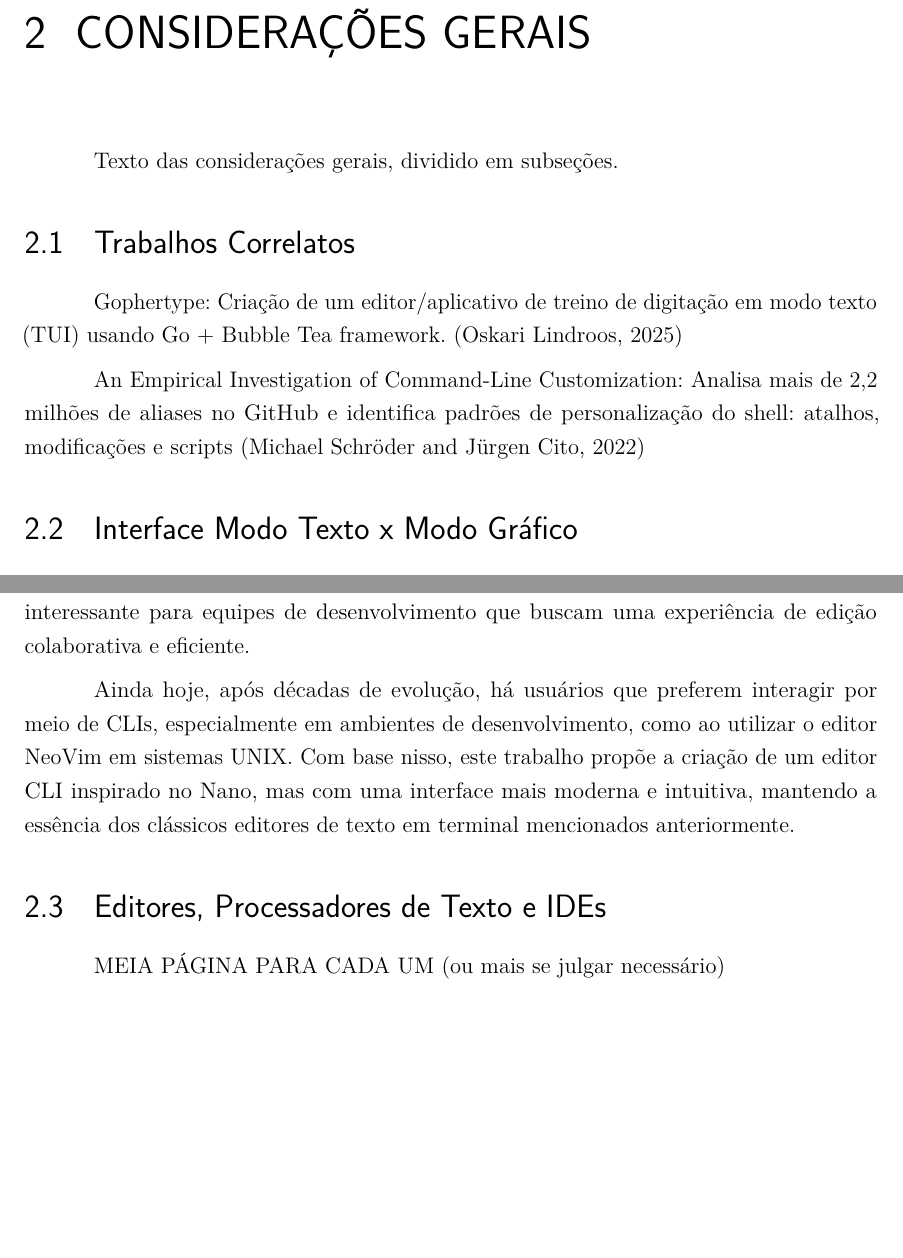
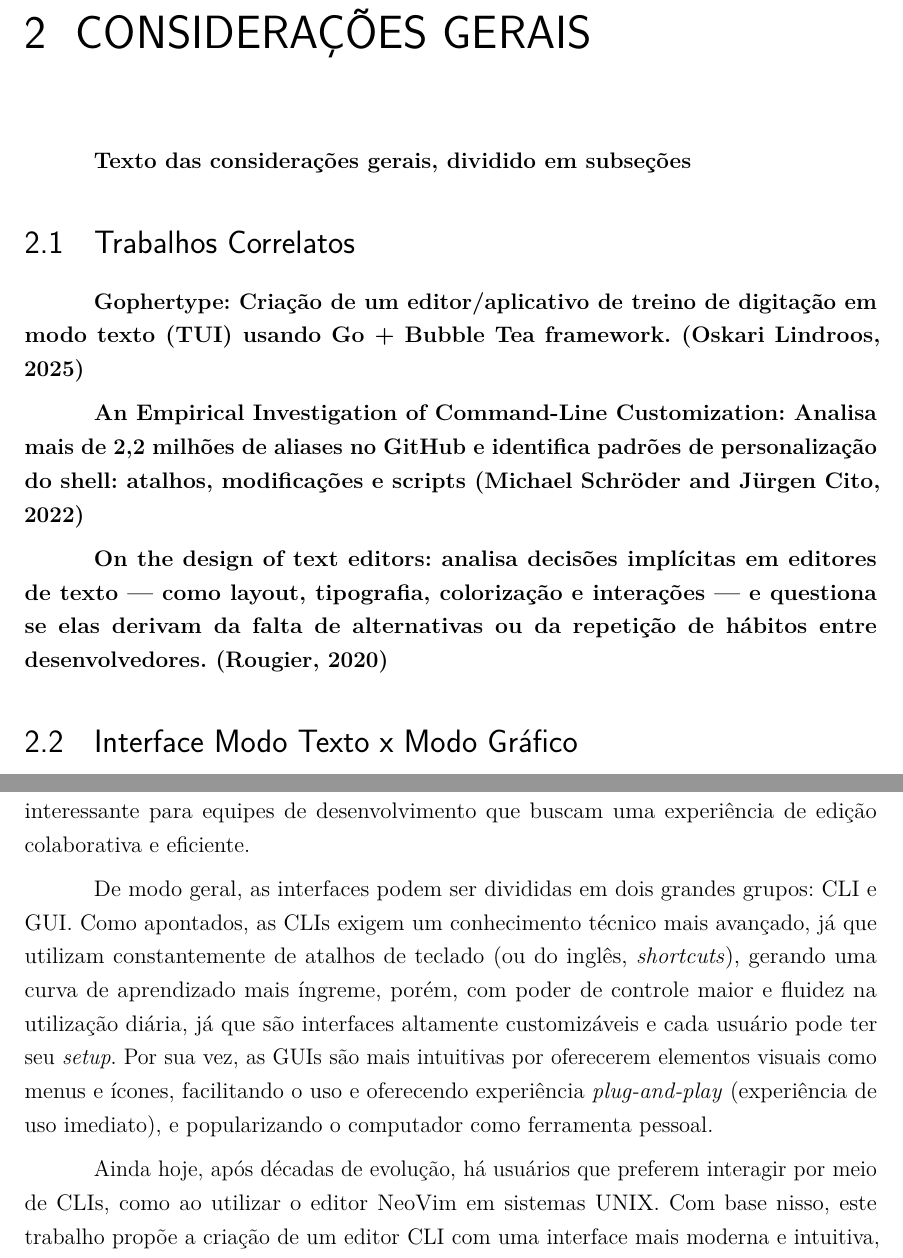
Before and after one commit to Sunref/nite, a LaTeX thesis (Document/Technical Report/Template Latex - Relatorio Tecnico - IFSP - SBV.tex, which reads Document/Technical Report/capitulo02ConsideracoesGerais.tex): two parts of pages 8 and 11 of 17, joined at a grey line, cut so that both start at the same text, the shorter picture padded with empty space. Compiled offline with pdfLaTeX.

Commit message:
UPDATE: two new paragraphs; a new related work

```diff
--- a/Document/Technical Report/capitulo02ConsideracoesGerais.tex
+++ b/Document/Technical Report/capitulo02ConsideracoesGerais.tex
@@ -1,8 +1,7 @@
 \chapter{Considerações Gerais}
 \label{cap:02}
 
-Texto das considerações gerais, dividido em subseções.
-
+\textbf{Texto das considerações gerais, dividido em subseções}
 
 % Este é um exemplo de como usar figuras. Referência cruzada: Figura~\ref{fig:exemplo}
 
@@ -103,70 +98,108 @@ Texto das considerações gerais, dividido em subseções.
 
 \section{Trabalhos Correlatos}
 
-Gophertype: Criação de um editor/aplicativo de treino de digitação em modo texto (TUI) usando Go + Bubble Tea framework. \cite{Lindroos2025}
+\textbf{Gophertype: Criação de um editor/aplicativo de treino de digitação em modo
+texto (TUI) usando Go + Bubble Tea framework. \cite{Lindroos2025}}
 
-An Empirical Investigation of Command-Line Customization: Analisa mais de 2,2 milhões de aliases no GitHub e identifica padrões de personalização do shell:
-atalhos, modificações e scripts \cite{SchroderCito2022}
+\textbf{An Empirical Investigation of Command-Line Customization: Analisa mais de
+2,2 milhões de aliases no GitHub e identifica padrões de personalização do shell:
+atalhos, modificações e scripts \cite{SchroderCito2022}}
+
+\textbf{On the design of text editors: analisa decisões implícitas em editores de
+texto — como layout, tipografia, colorização e interações — e questiona se elas derivam
+da falta de alternativas ou da repetição de hábitos entre desenvolvedores.
+\cite{Rougier2020Editors}}
 
 \section{Interface Modo Texto x Modo Gráfico}
 
-Como os usuários interagiam com computadores antes das interfaces gráficas? Nos primórdios da computação, programas e dados eram armazenados em cartões
-perfurados, estes que eram pré-processados em lote e com longa espera de resultados. Com a constante evolução das maquinas e a criação dos mainframes,
-grandes e poderosos computadores que suportavam diversas interações simultaneamente e com níveis de confiabilidade e multitarefa, fez com que a comunicação
-entre usuário e máquina passasse a ser realizada de forma mais iterativa, principalmente por meio de interfaces de linha de comando (CLI),
-como o TTY (Teletypewriter) \cite{ColumbiaTeletype2023} e o terminal VT100 \cite{DEC_VT100}. Nestes sistemas os usuários digitavam comandos diretamente em um
-terminal e recebiam uma saída quase em tempo real \cite{ComputerHistoryMuseum}.
+Como os usuários interagiam com computadores antes das interfaces gráficas? Nos
+primórdios da computação, programas e dados eram armazenados em cartões perfurados,
+estes que eram pré-processados em lote e com longa espera de resultados. Com a constante
+evolução das maquinas e a criação dos mainframes, grandes e poderosos
+computadores que suportavam diversas interações simultaneamente e com níveis de
+confiabilidade e multitarefa, fez com que a comunicação entre usuário e máquina passasse
+a ser realizada de forma mais iterativa, principalmente por meio de interfaces
+de linha de comando (CLI), como o TTY (Teletypewriter) \cite{ColumbiaTeletype2023}
+e o terminal VT100 \cite{DEC_VT100}. Nestes sistemas os usuários digitavam
+comandos diretamente em um terminal e recebiam uma saída quase em tempo real
+\cite{ComputerHistoryMuseum}.
 
-Diferente da atualidade dominada pelas interfaces gráficas (GUI), as interfaces de linha de comando exigiam que os usuários conhecessem os comandos exatos
-para realizar tarefas simples, como copiar arquivos ou executar programas. Essa ausência de uma interface gráfica significava que os usuários precisavam
-memorizar uma série de comandos e sintaxes, o que tornava o uso do computador muito mais técnico e menos acessível ao público em geral.
+Diferente da atualidade dominada pelas interfaces gráficas (GUI), as interfaces de
+linha de comando exigiam que os usuários conhecessem os comandos exatos para realizar
+tarefas simples, como copiar arquivos ou executar programas. Essa ausência de uma
+interface gráfica significava que os usuários precisavam memorizar uma série de comandos
+e sintaxes, o que tornava o uso do computador muito mais técnico e menos
+acessível ao público em geral.
 
-O terminal VT100 foi um marco por introduzir códigos de escape ANSI (American National Standards Institute) e permitir controle de cursor e formatação de texto,
-características que tornaram a linha de comando mais funcional e eficiente. Apesar disso, o uso da CLI continuava exigindo conhecimento técnico avançado, o que
-ainda limitava bastante o acesso ao uso do computador.
+O terminal VT100 foi um marco por introduzir códigos de escape ANSI (American National
+Standards Institute) e permitir controle de cursor e formatação de texto, características
+que tornaram a linha de comando mais funcional e eficiente. Apesar disso, o uso da
+CLI continuava exigindo conhecimento técnico avançado, o que ainda limitava
+bastante o acesso ao uso do computador.
 
-Mas os avanços não se limitaram apenas ao hardware, as constantes descobertas na tecnologia possibilitaram a criação dos primeiros Sistemas Operacionais (OS),
-como o UNIX \cite{UnixArchive} e o MS-DOS \cite{ComputerHistoryMuseum}, popularizando o uso de terminais e CLIs e os tornando mais acessíveis ao público. Ainda
-no início do UNIX surgiram os primeiros editores, como o Vi \cite{Joy_Vi} e o Emacs \cite{Stallman1981}, possibilitando um uso mais robusto da máquina com
-execução de comandos em tempo real, automatização de tarefas e o principal, a manipulação de texto.
+Mas os avanços não se limitaram apenas ao hardware, as constantes descobertas na
+tecnologia possibilitaram a criação dos primeiros Sistemas Operacionais (OS),
+como o UNIX \cite{UnixArchive} e o MS-DOS \cite{ComputerHistoryMuseum}, popularizando
+o uso de terminais e CLIs e os tornando mais acessíveis ao público. Ainda no
+início do UNIX surgiram os primeiros editores, como o Vi \cite{Joy_Vi} e o Emacs
+\cite{Stallman1981}, possibilitando um uso mais robusto da máquina com execução
+de comandos em tempo real, automatização de tarefas e o principal, a manipulação
+de texto.
 
-Baseado no editor EX, o Vi foi criado e rapidamente se tornou um dos editores de texto mais icônicos e amplamente utilizados no mundo UNIX.
-O Vi introduziu uma abordagem modal para edição de texto, onde os usuários podiam alternar entre modos de inserção e comando, permitindo uma edição mais
-eficiente. O Emacs, por outro lado  se destacou por sua extensibilidade e personalização, permitindo que os usuários criassem seus próprios comandos e macros.
-Atualmente existem diversas variações desses editores, como o Vim (Vi Improved) \cite{Vim} e o NeoVim, \cite{Neovim_Project} versões aprimoradas do Vi, e
-também com o Emacs, possuíndo diversas variações e extensões, como o Spacemacs \cite{Spacemacs} e o Doom Emacs \cite{DoomEmacs}, todos seguindo a mesma
-filosofia de edição de texto em CLI.
+Baseado no editor EX, o Vi foi criado e rapidamente se tornou um dos editores de
+texto mais icônicos e amplamente utilizados no mundo UNIX. O Vi introduziu uma
+abordagem modal para edição de texto, onde os usuários podiam alternar entre modos
+de inserção e comando, permitindo uma edição mais eficiente. O Emacs, por outro
+lado se destacou por sua extensibilidade e personalização, permitindo que os usuários
+criassem seus próprios comandos e macros. Atualmente existem diversas variações
+desses editores, como o Vim (Vi Improved) \cite{Vim} e o NeoVim,
+\cite{Neovim_Project} versões aprimoradas do Vi, e também com o Emacs, possuíndo
+diversas variações e extensões, como o Spacemacs \cite{Spacemacs} e o Doom Emacs
+\cite{DoomEmacs}, todos seguindo a mesma filosofia de edição de texto em CLI.
 
-Já na linha do MS-DOS, o editor de texto mais conhecido é o EDIT.COM \cite{MicrosoftEdit2025}, que foi introduzido no MS-DOS 2.0 em 1983. O EDIT.COM era um
-editor de texto simples, mas permitia aos usuários criar e editar arquivos de texto diretamente no terminal. Com o tempo, outros editores de texto CLI surgiram,
-como o Nano \cite{Nano2025}, que se destacou por sua simplicidade e facilidade de uso, tornando-se uma escolha popular para usuários que preferiam uma interfac
-e mais amigável em comparação com o Vi e o Emacs. O Nano foi projetado para ser um editor de texto fácil de usar, com uma interface intuitiva e comandos simples,
-tornando-o acessível para usuários menos experientes. Recentemente a Microsoft relançou o editor EDIT como parte do Windows Terminal, mantendo a mesma
-simplicidade e funcionalidade do original, mas com melhorias na interface e na integração com o Windows.
+Já na linha do MS-DOS, o editor de texto mais conhecido é o EDIT.COM \cite{MicrosoftEdit2025},
+que foi introduzido no MS-DOS 2.0 em 1983. O EDIT.COM era um editor de texto
+simples, mas permitia aos usuários criar e editar arquivos de texto diretamente no
+terminal. Com o tempo, outros editores de texto CLI surgiram, como o Nano
+\cite{Nano2025}, que se destacou por sua simplicidade e facilidade de uso,
+tornando-se uma escolha popular para usuários que preferiam uma interfac e mais
+amigável em comparação com o Vi e o Emacs. O Nano foi projetado para ser um editor
+de texto fácil de usar, com uma interface intuitiva e comandos simples, tornando-o
+acessível para usuários menos experientes. Recentemente a Microsoft relançou o
+editor EDIT como parte do Windows Terminal, mantendo a mesma simplicidade e funcionalidade
+do original, mas com melhorias na interface e na integração com o Windows.
 
 \FloatBarrier
 \begin{figure}[!htbp]
     \centering
     \caption{EDIT.COM no MS-DOS}
     \includegraphics[scale=0.8]{imagens/EDIT_MSDOS}
-	\\\textbf{Fonte: Internet Archive}
-	\label{fig:EDIT_MSDOS}
+    \\\textbf{Fonte: Internet Archive} \label{fig:EDIT_MSDOS}
 \end{figure}
 \FloatBarrier
 
-Mais adiante na história, com o avanço das interfaces gráficas os editores de texto passaram a se tornar mais visuais. É possível notar essa evolução em
-softwares como o Notepad++ \cite{NotepadPlusPlus2025} até editores mais famosos como Visual Studio Code \cite{VSCode2025} e o recente Zed
-\cite{ZedEditor2025}. Esses editores de texto modernos oferecem uma ampla gama de recursos, como customização e extensibilidade, suporte a plugins,
-integração com sistemas de controle de versão, destacamento de sintaxe, autocompletar, entre outros, tornando a edição de texto mais eficiente e produtiva.
+Mais adiante na história, com o avanço das interfaces gráficas os editores de
+texto passaram a se tornar mais visuais. É possível notar essa evolução em softwares
+como o Notepad++ \cite{NotepadPlusPlus2025} até editores mais famosos como Visual
+Studio Code \cite{VSCode2025} e o recente Zed \cite{ZedEditor2025}. Esses
+editores de texto modernos oferecem uma ampla gama de recursos, como customização
+e extensibilidade, suporte a plugins, integração com sistemas de controle de versão,
+destacamento de sintaxe, autocompletar, entre outros, tornando a edição de texto
+mais eficiente e produtiva.
 
-O Notepad++ é um editor de texto de código aberto que se destaca por sua leveza e simplicidade, oferecendo uma interface amigável e recursos avançados
-para edição de código-fonte. Ele suporta várias linguagens de programação e possui recursos como realceamento de sintaxe, autocompletar, busca avançada e
-suporte a plugins, tornando-o uma escolha popular entre usuários que buscam um editor de texto simples mas eficiente.
+O Notepad++ é um editor de texto de código aberto que se destaca por sua leveza e
+simplicidade, oferecendo uma interface amigável e recursos avançados para edição
+de código-fonte. Ele suporta várias linguagens de programação e possui recursos como
+realceamento de sintaxe, autocompletar, busca avançada e suporte a plugins,
+tornando-o uma escolha popular entre usuários que buscam um editor de texto
+simples mas eficiente.
 
-Por outro lado o Visual Studio Code é um editor de código-fonte desenvolvido pela Microsoft que se tornou extremamente popular devido à sua extensibilidade e
-integração com diversas ferramentas de desenvolvimento, além de oferecer uma ampla gama de recursos como depuração integrada, controle de versão, suporte a
-várias linguagens de programação e uma vasta biblioteca de extensões, permitindo que os usuários personalizem sua experiência de edição de texto de acordo com
-suas necessidades.
+Por outro lado o Visual Studio Code é um editor de código-fonte desenvolvido
+pela Microsoft que se tornou extremamente popular devido à sua extensibilidade e
+integração com diversas ferramentas de desenvolvimento, além de oferecer uma ampla
+gama de recursos como depuração integrada, controle de versão, suporte a várias linguagens
+de programação e uma vasta biblioteca de extensões, permitindo que os usuários
+personalizem sua experiência de edição de texto de acordo com suas necessidades.
 
 \FloatBarrier
 
@@ -174,20 +207,31 @@ suas necessidades.
     \centering
     \caption{Visual Studio Code}
     \includegraphics[scale=0.3]{imagens/VSCode}
-	\\\textbf{Fonte: Github Microsoft - Visual Studio Code}
-	\label{fig:VSCode}
+    \\\textbf{Fonte: Github Microsoft - Visual Studio Code} \label{fig:VSCode}
 \end{figure}
 \FloatBarrier
 
-Já o ainda em desenvolvimento Zed Editor se destaca por sua abordagem colaborativa e em tempo real, permitindo que vários usuários editem o mesmo
-arquivo simultaneamente. Ele oferece uma interface moderna e intuitiva e que se assemelha muito ao Visual Studio Code, com recursos como realceamento de sintaxe,
-autocompletar, integração com sistemas de controle de versão e suporte a plugins, tornando-o uma escolha interessante para equipes de desenvolvimento que buscam
+Já o ainda em desenvolvimento Zed Editor se destaca por sua abordagem
+colaborativa e em tempo real, permitindo que vários usuários editem o mesmo arquivo
+simultaneamente. Ele oferece uma interface moderna e intuitiva e que se
+assemelha muito ao Visual Studio Code, com recursos como realceamento de sintaxe,
+autocompletar, integração com sistemas de controle de versão e suporte a plugins,
+tornando-o uma escolha interessante para equipes de desenvolvimento que buscam
 uma experiência de edição colaborativa e eficiente.
 
-Ainda hoje, após décadas de evolução, há usuários que preferem interagir por meio de CLIs, especialmente em ambientes de desenvolvimento, como ao utilizar o
-editor NeoVim em sistemas UNIX. Com base nisso, este trabalho propõe a criação de um editor CLI inspirado no Nano, mas com uma interface mais moderna e
-intuitiva, mantendo a essência dos clássicos editores de texto em terminal mencionados anteriormente.
+De modo geral, as interfaces podem ser divididas em dois grandes grupos: CLI e
+GUI. Como apontados, as CLIs exigem um conhecimento técnico mais avançado, já que
+utilizam constantemente de atalhos de teclado (ou do inglês, \textit{shortcuts}),
+gerando uma curva de aprendizado mais íngreme, porém, com poder de controle
+maior e fluidez na utilização diária, já que são interfaces altamente customizáveis
+e cada usuário pode ter seu \textit{setup}. Por sua vez, as GUIs são mais
+intuitivas por oferecerem elementos visuais como menus e ícones, facilitando o uso
+e oferecendo experiência \textit{plug-and-play} (experiência de uso imediato), e
+popularizando o computador como ferramenta pessoal.
 
-\section{Editores, Processadores de Texto e IDEs}
+Ainda hoje, após décadas de evolução, há usuários que preferem interagir por meio
+de CLIs, como ao utilizar o editor NeoVim em sistemas UNIX. Com base nisso, este
+trabalho propõe a criação de um editor CLI com uma interface mais moderna e
+intuitiva, buscando unir o poder e a eficiência das CLIs à facilidade de uso presente
+nas GUIs.
 
-MEIA PÁGINA PARA CADA UM (ou mais se julgar necessário)
```
Also changed, not shown: Document/Technical Report/referencias.bib (+8 -0 lines), Document/Technical Report/capitulo02ConsideracoesGerais.tex (35 more changed lines). Lines whose indentation alone changed are shown as unchanged.
